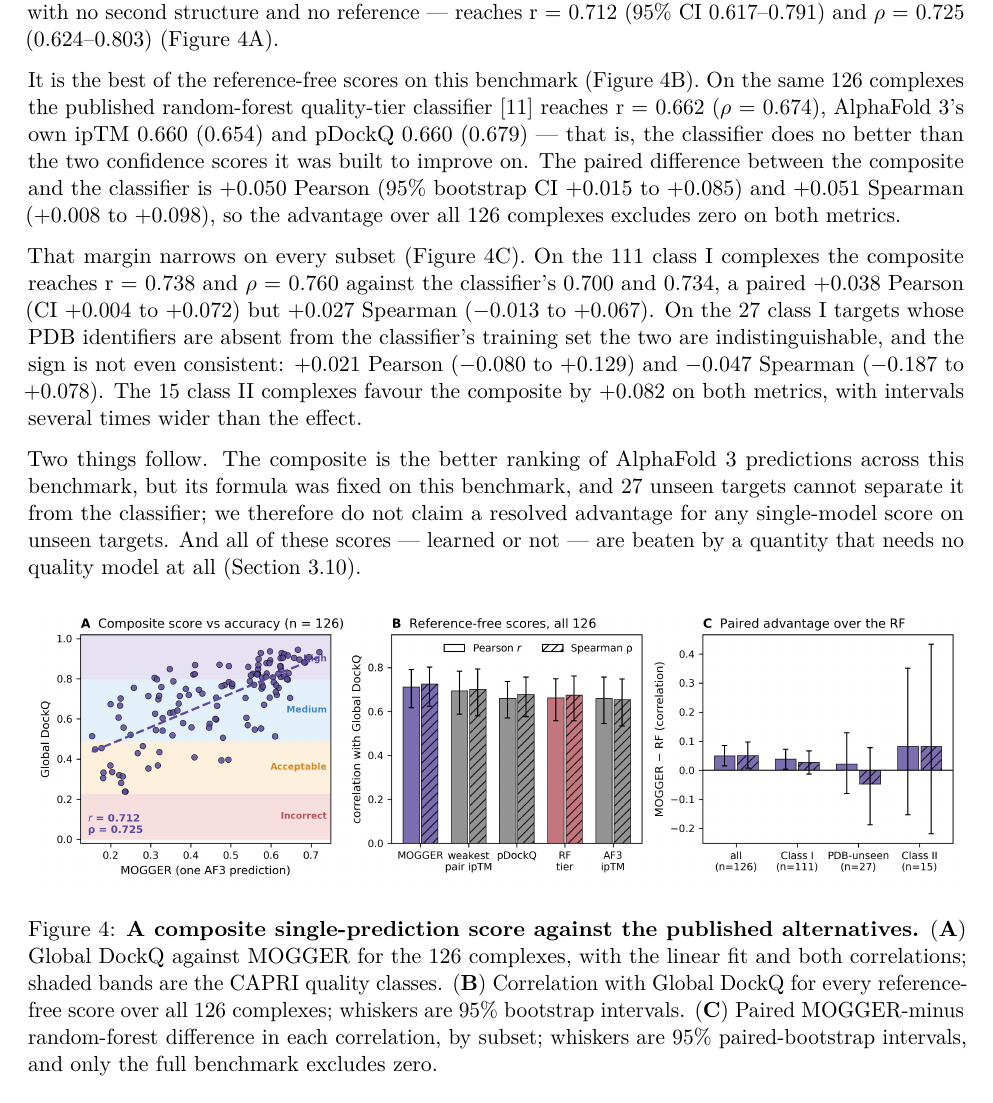
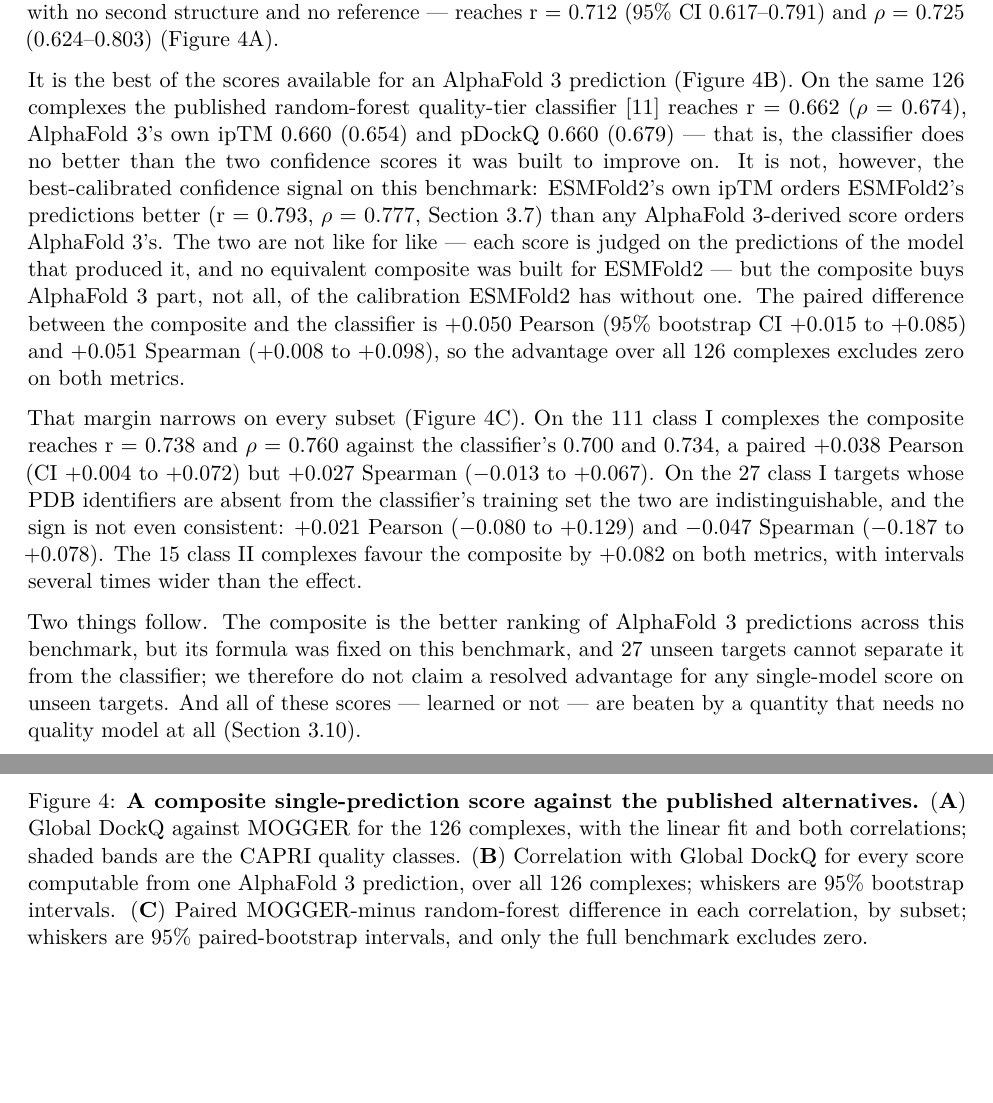
Before and after one commit to jackzhou018/TCR_benchmark-, a LaTeX paper (paper/benchmark_fresh/main.tex): part of page 12 of 19 before the commit and two parts of pages 12 and 13 of 20 after it, the two joined at a grey line, cut so that both start at the same text, the shorter picture padded with empty space. Compiled offline with pdfLaTeX.

Commit message:
Qualify the composite's claim: ESMFold2 ipTM is better calibrated
3.8 said the composite was the best reference-free score on the
benchmark; ESMFold2's own ipTM reaches r = 0.793 / rho = 0.777 on the
same 126, above the composite's 0.712 / 0.725. The claim is now scoped
to scores of an AlphaFold 3 prediction, with the comparison stated.

Claude-Session: https://claude.ai/code/session_01CaK48xSarBcEteRjwd91FV

```diff
--- a/paper/benchmark_fresh/main.tex
+++ b/paper/benchmark_fresh/main.tex
@@ -742,11 +742,18 @@
 --- reaches r = 0.712 (95\% CI 0.617--0.791) and \ensuremath{\rho} = 0.725
 (0.624--0.803) (Figure 4A).
 
-It is the best of the reference-free scores on this benchmark (Figure
-4B). On the same 126 complexes the published random-forest quality-tier
+It is the best of the scores available for an AlphaFold 3 prediction
+(Figure 4B). On the same 126 complexes the published random-forest quality-tier
 classifier [11] reaches r = 0.662 (\ensuremath{\rho} = 0.674), AlphaFold 3's own ipTM
 0.660 (0.654) and pDockQ 0.660 (0.679) --- that is, the classifier does
-no better than the two confidence scores it was built to improve on. The
+no better than the two confidence scores it was built to improve on. It is not, however,
+the best-calibrated confidence signal on this benchmark: ESMFold2's own
+ipTM orders ESMFold2's predictions better (r = 0.793, \ensuremath{\rho} = 0.777,
+Section 3.7) than any AlphaFold 3-derived score orders AlphaFold 3's.
+The two are not like for like --- each score is judged on the
+predictions of the model that produced it, and no equivalent composite
+was built for ESMFold2 --- but the composite buys AlphaFold 3 part, not
+all, of the calibration ESMFold2 has without one. The
 paired difference between the composite and the classifier is +0.050
 Pearson (95\% bootstrap CI +0.015 to +0.085) and +0.051 Spearman (+0.008
 to +0.098), so the advantage over all 126 complexes excludes zero on
@@ -772,12 +779,13 @@
 
 \begin{figure}
 \centering
-\includegraphics[width=1\linewidth,height=\textheight,keepaspectratio,alt={The composite single-prediction confidence score against the published alternatives. (A) Global DockQ against the composite score for the 126 complexes, with the linear fit and both correlations; shaded bands are the CAPRI quality classes. (B) Pearson r and Spearman rho with Global DockQ for every reference-free score over all 126 complexes; whiskers are 95 percent bootstrap intervals. (C) Paired composite-minus-random-forest difference in each correlation, by subset, with 95 percent paired-bootstrap intervals.}]{Figure_mogger.png}
+\includegraphics[width=1\linewidth,height=\textheight,keepaspectratio,alt={The composite single-prediction confidence score against the published alternatives. (A) Global DockQ against the composite score for the 126 complexes, with the linear fit and both correlations; shaded bands are the CAPRI quality classes. (B) Pearson r and Spearman rho with Global DockQ for every score computable from one AlphaFold 3 prediction, over all 126 complexes; whiskers are 95 percent bootstrap intervals. (C) Paired composite-minus-random-forest difference in each correlation, by subset, with 95 percent paired-bootstrap intervals.}]{Figure_mogger.png}
 \caption{\textbf{A composite single-prediction score against the
 published alternatives.} (\textbf{A}) Global DockQ against MOGGER for
 the 126 complexes, with the linear fit and both correlations; shaded
 bands are the CAPRI quality classes. (\textbf{B}) Correlation with
-Global DockQ for every reference-free score over all 126 complexes;
+Global DockQ for every score computable from one AlphaFold 3
+prediction, over all 126 complexes;
 whiskers are 95\% bootstrap intervals. (\textbf{C}) Paired MOGGER-minus
 random-forest difference in each correlation, by subset; whiskers are
 95\% paired-bootstrap intervals, and only the full benchmark excludes
```
Also changed, not shown: paper/benchmark_fresh/figures/Figure_mogger.png, paper/benchmark_fresh/main.pdf, paper/figures/outputs/Figure_mogger.png, 1 other file.
